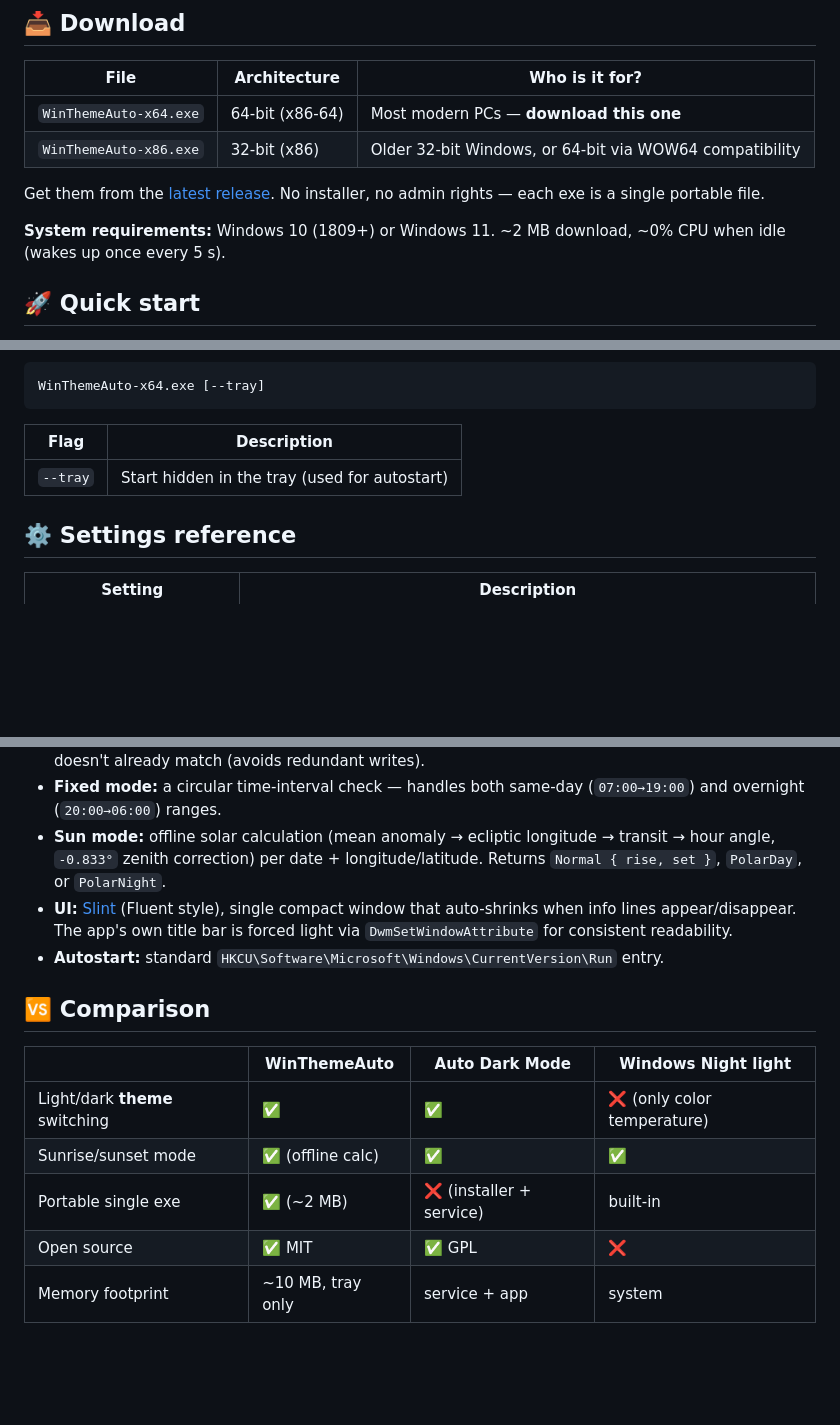
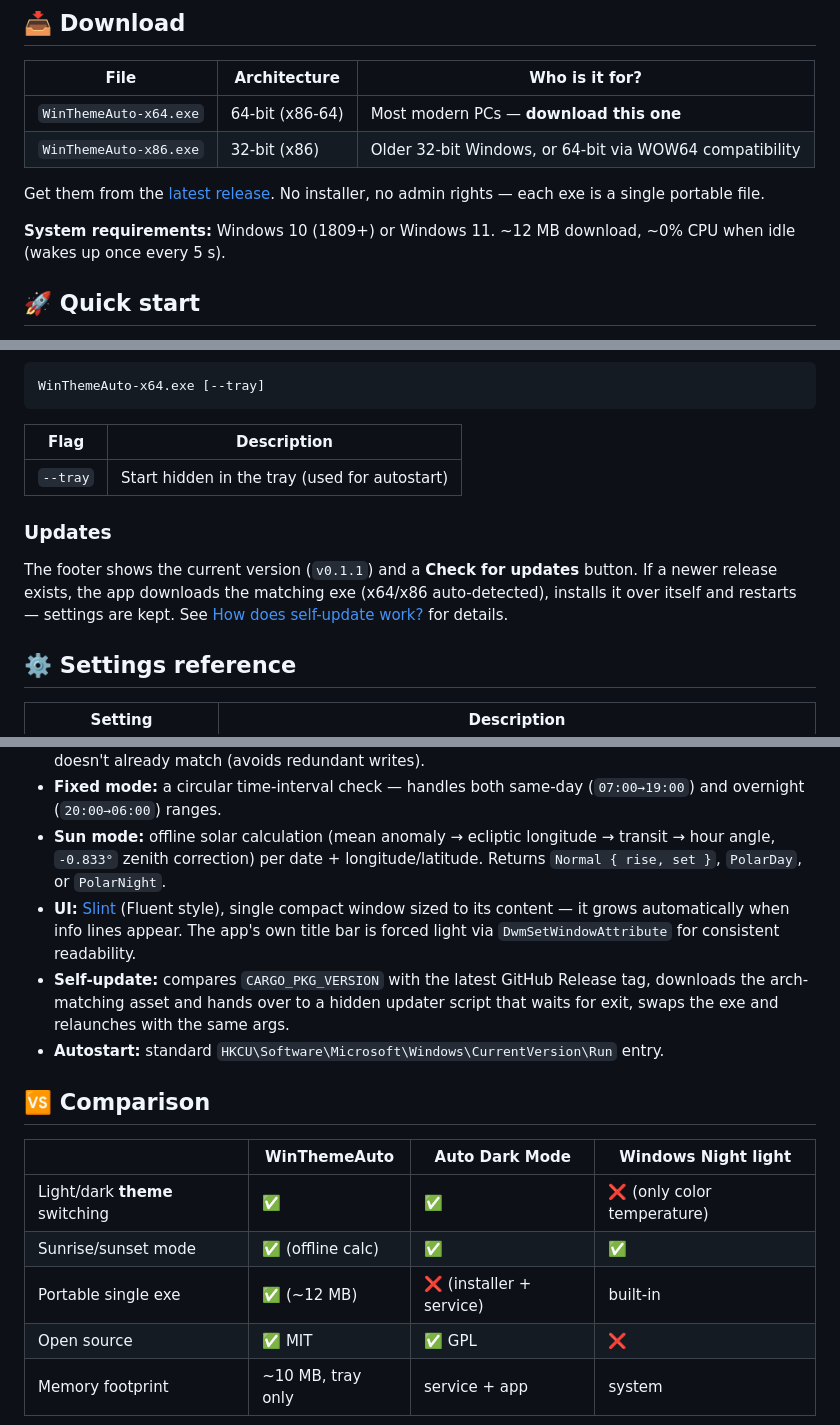
Before and after one commit to alnyx-dev/WinThemeAuto, a Markdown page: README.md, 3 parts joined by grey strips. Rendered like a GitHub page; blank space fills up the shorter version.

```diff
--- a/README.md
+++ b/README.md
@@ -61,7 +62,7 @@ _A tiny, fast, native Windows app written in Rust. No Electron, no background se
 
 Get them from the [latest release](https://github.com/alnyx-dev/WinThemeAuto/releases). No installer, no admin rights — each exe is a single portable file.
 
-**System requirements:** Windows 10 (1809+) or Windows 11. ~2 MB download, ~0% CPU when idle (wakes up once every 5 s).
+**System requirements:** Windows 10 (1809+) or Windows 11. ~12 MB download, ~0% CPU when idle (wakes up once every 5 s).
 
 ## 🚀 Quick start
 
@@ -120,6 +121,10 @@ WinThemeAuto-x64.exe [--tray]
 |---------|------------------------------------------|
 | `--tray`| Start hidden in the tray (used for autostart) |
 
+### Updates
+
+The footer shows the current version (`v0.1.1`) and a **Check for updates** button. If a newer release exists, the app downloads the matching exe (x64/x86 auto-detected), installs it over itself and restarts — settings are kept. See [How does self-update work?](#-faq) for details.
+
 ## ⚙️ Settings reference
 
 | Setting | Description |
@@ -173,7 +179,8 @@ Notes:
 - **Scheduler:** every 5 s the app computes the *desired* theme for `now` and applies it only if the registry doesn't already match (avoids redundant writes).
 - **Fixed mode:** a circular time-interval check — handles both same-day (`07:00→19:00`) and overnight (`20:00→06:00`) ranges.
 - **Sun mode:** offline solar calculation (mean anomaly → ecliptic longitude → transit → hour angle, `-0.833°` zenith correction) per date + longitude/latitude. Returns `Normal { rise, set }`, `PolarDay`, or `PolarNight`.
-- **UI:** [Slint](https://slint.dev/) (Fluent style), single compact window that auto-shrinks when info lines appear/disappear. The app's own title bar is forced light via `DwmSetWindowAttribute` for consistent readability.
+- **UI:** [Slint](https://slint.dev/) (Fluent style), single compact window sized to its content — it grows automatically when info lines appear. The app's own title bar is forced light via `DwmSetWindowAttribute` for consistent readability.
+- **Self-update:** compares `CARGO_PKG_VERSION` with the latest GitHub Release tag, downloads the arch-matching asset and hands over to a hidden updater script that waits for exit, swaps the exe and relaunches with the same args.
 - **Autostart:** standard `HKCU\Software\Microsoft\Windows\CurrentVersion\Run` entry.
 
 ## 🆚 Comparison
@@ -182,7 +189,7 @@ Notes:
 |---|---|---|---|
 | Light/dark **theme** switching | ✅ | ✅ | ❌ (only color temperature) |
 | Sunrise/sunset mode | ✅ (offline calc) | ✅ | ✅ |
-| Portable single exe | ✅ (~2 MB) | ❌ (installer + service) | built-in |
+| Portable single exe | ✅ (~12 MB) | ❌ (installer + service) | built-in |
 | Open source | ✅ MIT | ✅ GPL | ❌ |
 | Memory footprint | ~10 MB, tray only | service + app | system |
 
```
Also changed, not shown: other parts of README.md (+19 -3 lines).
